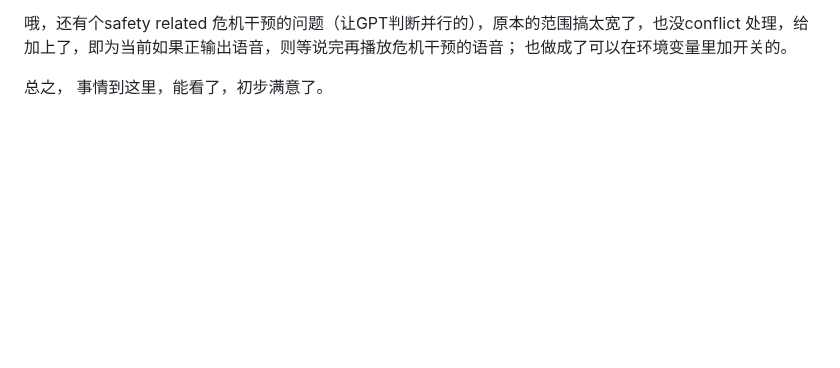
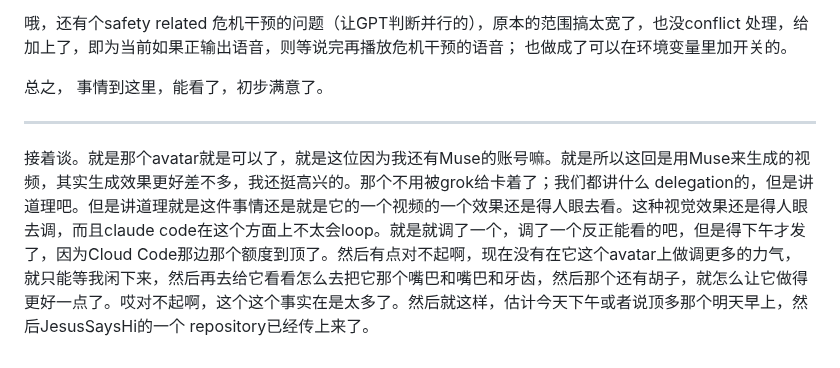
Before and after one commit to YeChen-coder/SpecterSaysHi, a Markdown page: README_zh.md, the part around the change. GitHub-like rendering; blank space fills up the shorter version.

```diff
--- a/README_zh.md
+++ b/README_zh.md
@@ -1178,3 +1178,7 @@ RAG 现在改成了 Persona 的一部分，不然他之前说的话根本没法
 哦，还有个safety related 危机干预的问题（让GPT判断并行的），原本的范围搞太宽了，也没conflict 处理，给加上了，即为当前如果正输出语音，则等说完再播放危机干预的语音； 也做成了可以在环境变量里加开关的。
 
 总之， 事情到这里，能看了，初步满意了。
+
+---
+
+接着谈。就是那个avatar就是可以了，就是这位因为我还有Muse的账号嘛。就是所以这回是用Muse来生成的视频，其实生成效果更好差不多，我还挺高兴的。那个不用被grok给卡着了；我们都讲什么 delegation的，但是讲道理吧。但是讲道理就是这件事情还是就是它的一个视频的一个效果还是得人眼去看。这种视觉效果还是得人眼去调，而且claude code在这个方面上不太会loop。就是就调了一个，调了一个反正能看的吧，但是得下午才发了，因为Cloud Code那边那个额度到顶了。然后有点对不起啊，现在没有在它这个avatar上做调更多的力气，就只能等我闲下来，然后再去给它看看怎么去把它那个嘴巴和嘴巴和牙齿，然后那个还有胡子，就怎么让它做得更好一点了。哎对不起啊，这个这个事实在是太多了。然后就这样，估计今天下午或者说顶多那个明天早上，然后JesusSaysHi的一个 repository已经传上来了。
```
